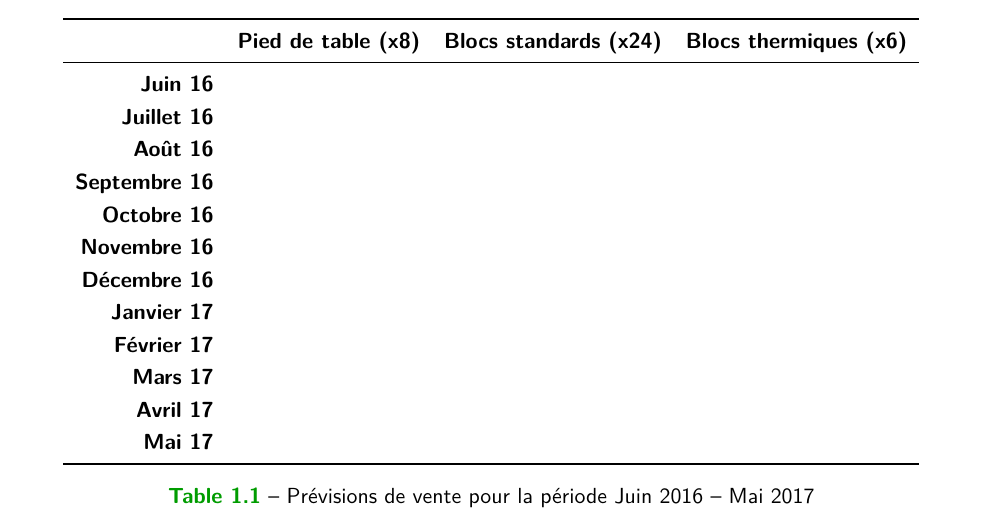
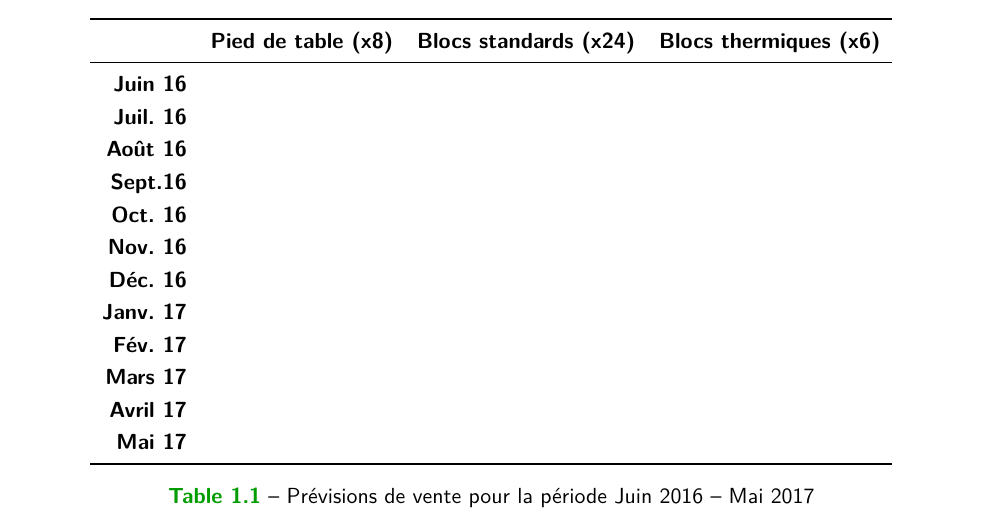
Before and after one commit to Passaudage/OGP, a LaTeX document (Marketing/Marketing.tex, which reads Marketing/partie2.tex): part of page 6 of 6, cut so that both start at the same text. Compiled offline with pdfLaTeX.

Commit message:
V2Marketing

```diff
--- a/Marketing/partie2.tex
+++ b/Marketing/partie2.tex
@@ -83,14 +83,14 @@ Les prévisions de vente sont données en table \ref{prevVente}.
 		thermiques (x6)} \\
 		\midrule
 		Juin 16 & \\
-		Juillet 16 & \\
+		Juil. 16 & \\
 		Août 16 & \\
-		Septembre 16 & \\
-		Octobre 16 &\\
-		Novembre 16 & \\
-		Décembre 16 & \\
-		Janvier 17 & \\
-		Février 17 & \\
+		Sept.16 & \\
+		Oct. 16 &\\
+		Nov. 16 & \\
+		Déc. 16 & \\
+		Janv. 17 & \\
+		Fév. 17 & \\
 		Mars 17 & \\
 		Avril 17 & \\
 		Mai 17 &\\
```
